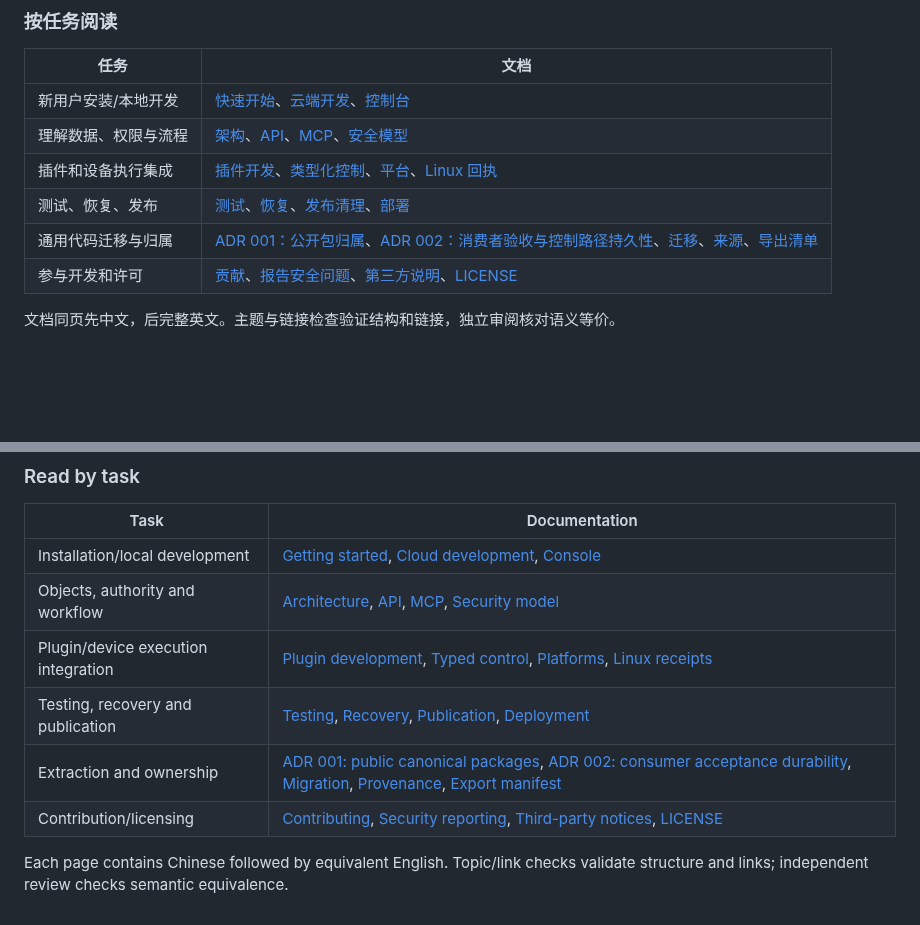
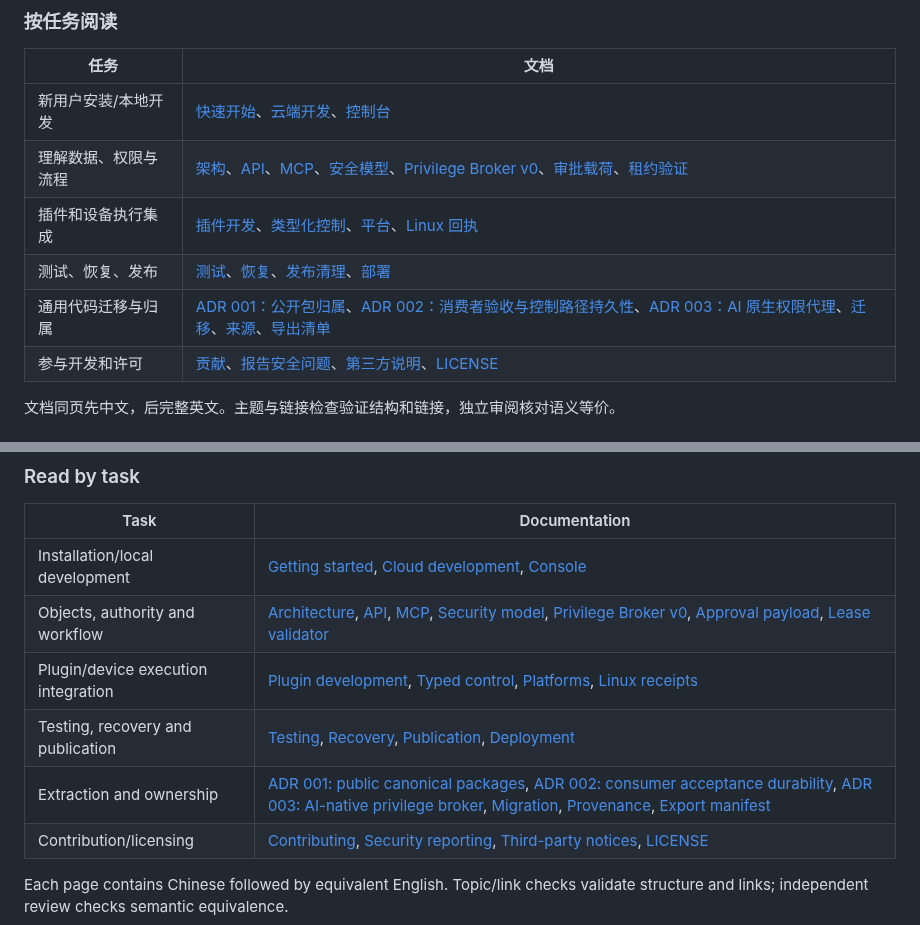
Before and after one commit to youling/ghostfleet, a Markdown page: docs/README.md, 2 parts joined by grey strips. GitHub-like rendering; blank space fills up the shorter version.

Commit message:
docs: link privilege broker v0 architecture

```diff
--- a/docs/README.md
+++ b/docs/README.md
@@ -8,10 +8,10 @@
 | 任务 | 文档 |
 | --- | --- |
 | 新用户安装/本地开发 | [快速开始](GETTING_STARTED.md)、[云端开发](CLOUD_DEVELOPMENT.md)、[控制台](CONSOLE.md) |
-| 理解数据、权限与流程 | [架构](ARCHITECTURE.md)、[API](API.md)、[MCP](MCP.md)、[安全模型](SECURITY.md) |
+| 理解数据、权限与流程 | [架构](ARCHITECTURE.md)、[API](API.md)、[MCP](MCP.md)、[安全模型](SECURITY.md)、[Privilege Broker v0](architecture/PRIVILEGE_BROKER_V0.md)、[审批载荷](architecture/PRIVILEGE_APPROVAL_PAYLOAD_V0.md)、[租约验证](architecture/PRIVILEGE_LEASE_VALIDATOR_V0.md) |
 | 插件和设备执行集成 | [插件开发](PLUGIN_DEVELOPMENT.md)、[类型化控制](CONTROL.md)、[平台](PLATFORMS.md)、[Linux 回执](LINUX_ADAPTER.md) |
 | 测试、恢复、发布 | [测试](TESTING.md)、[恢复](RECOVERY.md)、[发布清理](PUBLICATION.md)、[部署](DEPLOYMENT.md) |
-| 通用代码迁移与归属 | [ADR 001：公开包归属](adr/001-public-canonical-packages.md)、[ADR 002：消费者验收与控制路径持久性](adr/002-consumer-acceptance-control-path-durability.md)、[迁移](MIGRATION.md)、[来源](PROVENANCE.md)、[导出清单](export-manifest.json) |
+| 通用代码迁移与归属 | [ADR 001：公开包归属](adr/001-public-canonical-packages.md)、[ADR 002：消费者验收与控制路径持久性](adr/002-consumer-acceptance-control-path-durability.md)、[ADR 003：AI 原生权限代理](adr/003-ai-native-privilege-broker.md)、[迁移](MIGRATION.md)、[来源](PROVENANCE.md)、[导出清单](export-manifest.json) |
 | 参与开发和许可 | [贡献](../CONTRIBUTING.md)、[报告安全问题](../SECURITY.md)、[第三方说明](../THIRD_PARTY_NOTICES.md)、[LICENSE](../LICENSE) |
 
 文档同页先中文，后完整英文。主题与链接检查验证结构和链接，独立审阅核对语义等价。
@@ -31,10 +31,10 @@
 | Task | Documentation |
 | --- | --- |
 | Installation/local development | [Getting started](GETTING_STARTED.md), [Cloud development](CLOUD_DEVELOPMENT.md), [Console](CONSOLE.md) |
-| Objects, authority and workflow | [Architecture](ARCHITECTURE.md), [API](API.md), [MCP](MCP.md), [Security model](SECURITY.md) |
+| Objects, authority and workflow | [Architecture](ARCHITECTURE.md), [API](API.md), [MCP](MCP.md), [Security model](SECURITY.md), [Privilege Broker v0](architecture/PRIVILEGE_BROKER_V0.md), [Approval payload](architecture/PRIVILEGE_APPROVAL_PAYLOAD_V0.md), [Lease validator](architecture/PRIVILEGE_LEASE_VALIDATOR_V0.md) |
 | Plugin/device execution integration | [Plugin development](PLUGIN_DEVELOPMENT.md), [Typed control](CONTROL.md), [Platforms](PLATFORMS.md), [Linux receipts](LINUX_ADAPTER.md) |
 | Testing, recovery and publication | [Testing](TESTING.md), [Recovery](RECOVERY.md), [Publication](PUBLICATION.md), [Deployment](DEPLOYMENT.md) |
-| Extraction and ownership | [ADR 001: public canonical packages](adr/001-public-canonical-packages.md), [ADR 002: consumer acceptance durability](adr/002-consumer-acceptance-control-path-durability.md), [Migration](MIGRATION.md), [Provenance](PROVENANCE.md), [Export manifest](export-manifest.json) |
+| Extraction and ownership | [ADR 001: public canonical packages](adr/001-public-canonical-packages.md), [ADR 002: consumer acceptance durability](adr/002-consumer-acceptance-control-path-durability.md), [ADR 003: AI-native privilege broker](adr/003-ai-native-privilege-broker.md), [Migration](MIGRATION.md), [Provenance](PROVENANCE.md), [Export manifest](export-manifest.json) |
 | Contribution/licensing | [Contributing](../CONTRIBUTING.md), [Security reporting](../SECURITY.md), [Third-party notices](../THIRD_PARTY_NOTICES.md), [LICENSE](../LICENSE) |
 
 Each page contains Chinese followed by equivalent English. Topic/link checks validate structure and links; independent review checks semantic equivalence.
```
